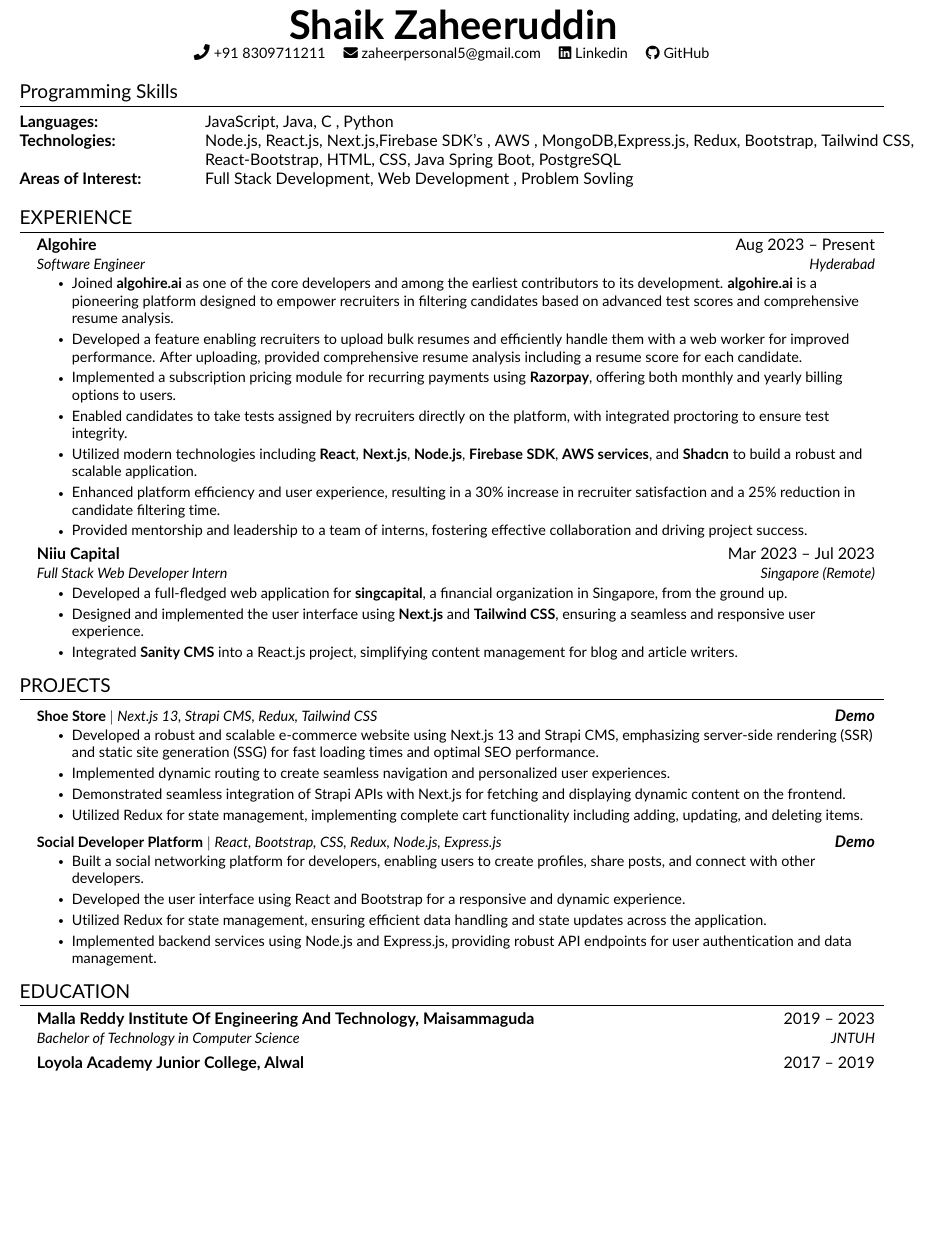
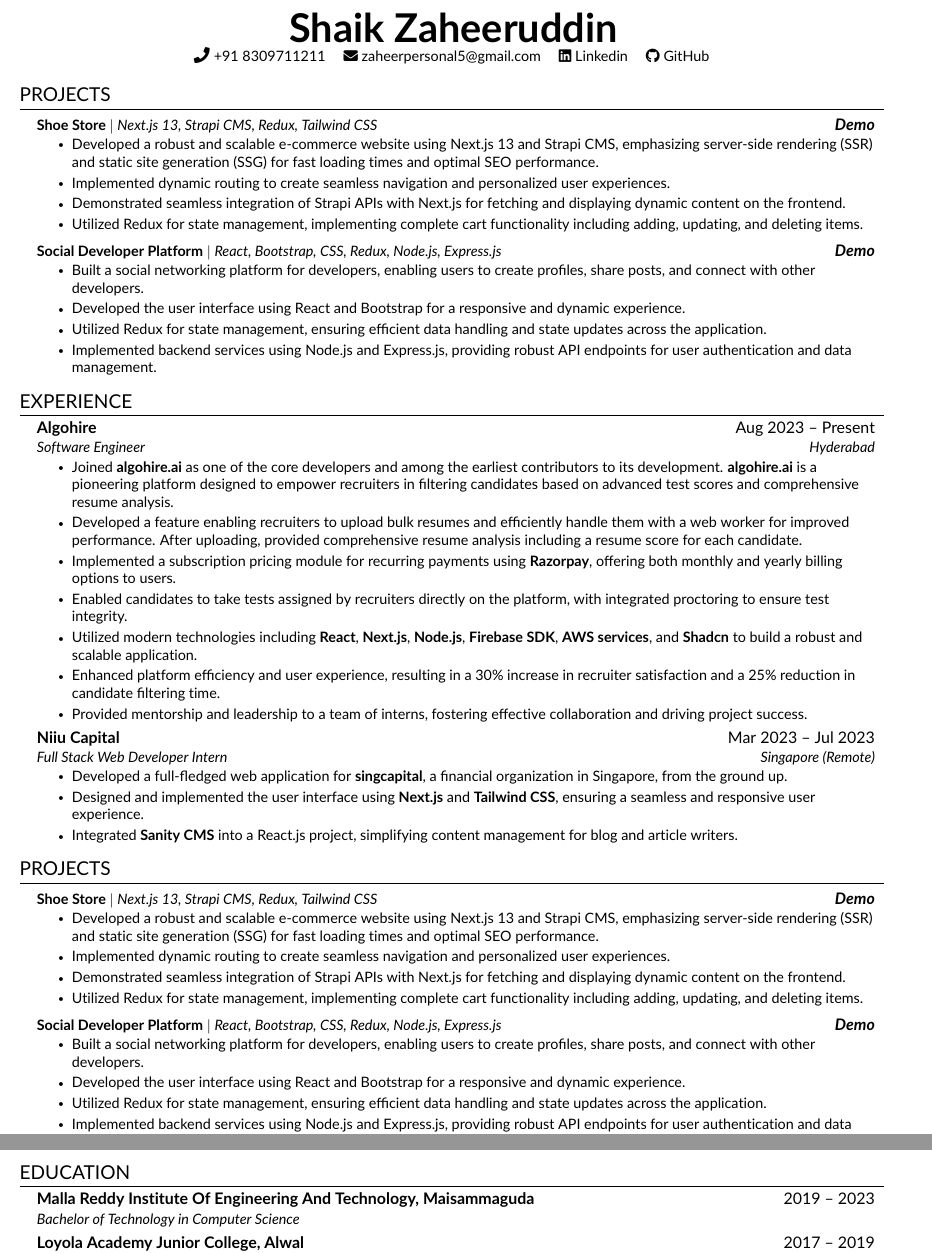
Before and after one commit to shaik-zaheeruddin/latex-resume, a LaTeX CV (resume.tex, which reads src/education.tex, src/heading.tex, src/skills.tex): part of the page before the commit and two parts of pages 1 and 2 of 2 after it, the two joined at a grey line, cut so that both start at the same text, the shorter picture padded with empty space. Compiled offline with pdfLaTeX.

Commit message:
updated header

```diff
--- a/src/education.tex
+++ b/src/education.tex
@@ -4,11 +4,11 @@
 
     \resumeSubheading
     {Malla Reddy Institute Of Engineering And Technology, Maisammaguda}{2019 -- 2023}
-    {Bachelor of Technology in Computer Science}{JNTUH}
+    {Bachelor of Technology in Computer Science}{}
     \resumeSubheading
     {Loyola Academy Junior College, Alwal}{2017 -- 2019}
     {Intermediate in Science }{SSC}
     \resumeSubheading
     {Mount Carmel High School, Hyderabad}{2017}
-    {Matriculation}{SSC}
+{High School}{SSC}
     \resumeSubHeadingListEnd
--- a/src/heading.tex
+++ b/src/heading.tex
@@ -1,5 +1,5 @@
 \begin{center}
-    \textbf{{\href{https://github.com/developer0009}{ \Huge \scshape Shaik Zaheeruddin}}} \\ \vspace{1pt}
+    \textbf{{\href{https://github.com/shaik-zaheeruddin}{ \Huge \scshape Shaik Zaheeruddin}}} \\ \vspace{1pt}
     \faPhone \ \small +91 8309711211 \quad
     \href{mailto:zaheerpersonal5@gmail.com}{\faEnvelope \ zaheerpersonal5@gmail.com} \quad
     \href{https://www.linkedin.com/in/shaik-zaheeruddin-252405217/}{\faLinkedin \ Linkedin} \quad
--- a/src/skills.tex
+++ b/src/skills.tex
@@ -1,9 +1,23 @@
+%-----------PROJECTS-----------%
+\section{PROJECTS}
+\resumeSubHeadingListStart
 
-\section*{Programming Skills}
-\begin{tabbing}
-    \hspace{4cm} \= \hspace{4cm} \= \kill
-    \textbf{Languages:} \> JavaScript, Java, C , Python\\
-    \textbf{Technologies:} \> Node.js, React.js, Next.js,Firebase SDK's , AWS , MongoDB,Express.js, Redux, Bootstrap, Tailwind CSS, \\
-    \> React-Bootstrap, HTML, CSS, Java Spring Boot, PostgreSQL \\
-    \textbf{Areas of Interest:} \> Full Stack Development, Web Development , Problem Sovling
-\end{tabbing}
+    \resumeProjectHeading
+    {\textbf{Shoe Store} $|$ \emph{Next.js 13, Strapi CMS, Redux, Tailwind CSS}}    {\href{https://shoe-store-frontend-three-plum.vercel.app}{\textit{\textbf{Demo}}}}
+    \resumeItemListStart
+        \resumeItem {Developed a robust and scalable e-commerce website using Next.js 13 and Strapi CMS, emphasizing server-side rendering (SSR) and static site generation (SSG) for fast loading times and optimal SEO performance.}
+        \resumeItem{Implemented dynamic routing to create seamless navigation and personalized user experiences.}
+        \resumeItem{Demonstrated seamless integration of Strapi APIs with Next.js for fetching and displaying dynamic content on the frontend.}
+        \resumeItem{Utilized Redux for state management, implementing complete cart functionality including adding, updating, and deleting items.}
+    \resumeItemListEnd
+
+    \resumeProjectHeading
+    {\textbf{Social Developer Platform} $|$ \emph{React, Bootstrap, CSS, Redux, Node.js, Express.js}}    {\href{https://social-dev-connector.web.app/}{\textit{\textbf{Demo}}}}
+    \resumeItemListStart
+        \resumeItem {Built a social networking platform for developers, enabling users to create profiles, share posts, and connect with other developers.}
+        \resumeItem{Developed the user interface using React and Bootstrap for a responsive and dynamic experience.}
+        \resumeItem{Utilized Redux for state management, ensuring efficient data handling and state updates across the application.}
+        \resumeItem{Implemented backend services using Node.js and Express.js, providing robust API endpoints for user authentication and data management.}
+    \resumeItemListEnd
+
+\resumeSubHeadingListEnd
```
Also changed, not shown: src/projects.tex (+1 -1 lines).
